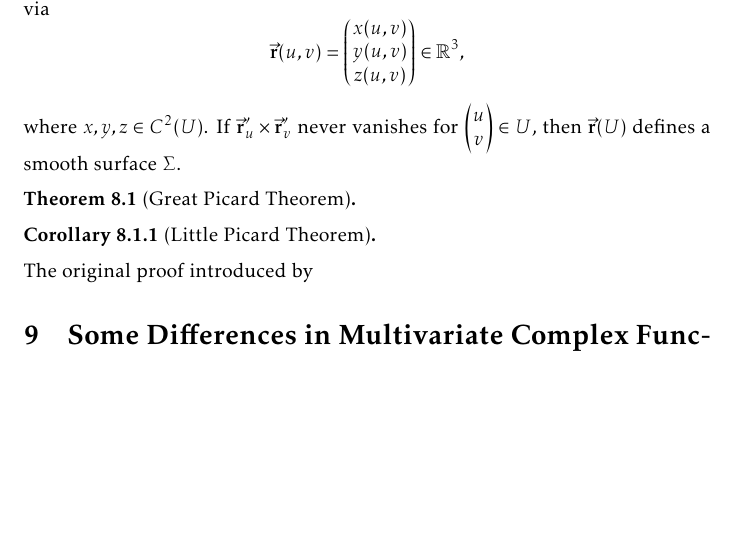
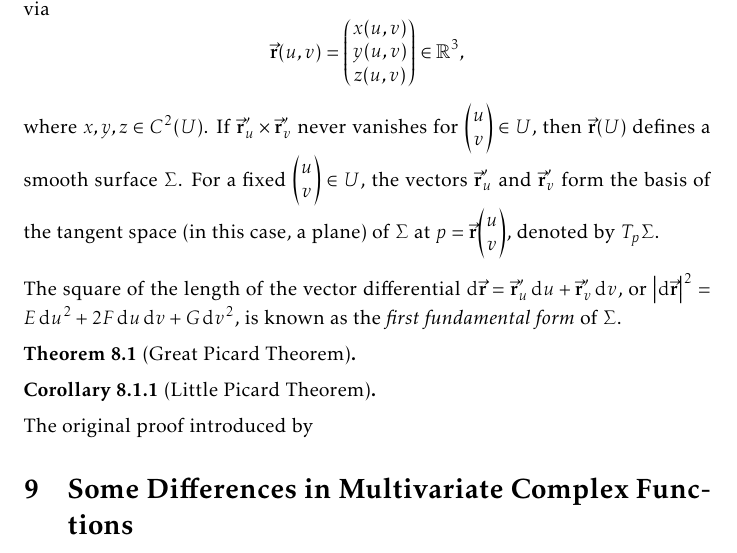
Before and after one commit to slipperking/complex-analysis-latex, a LaTeX document (main.tex): part of page 148 of 157, cut so that both start at the same text, the shorter picture padded with empty space. Compiled offline with pdfLaTeX.

Commit message:
overleaf_to_git (Sat Aug 16 16:32:23 2025 -0700): update main.tex from r19691 to r19693

```diff
--- a/main.tex
+++ b/main.tex
@@ -3365,7 +3365,9 @@ Since \(\beta\) is holomorphic on \(\mathbb{H}^+\),
 \subsection{A Note on Curvature}
 We will give a brief introduction to the curvature of a surface for convenience.
 
-Suppose \(U\subseteq\mathbb{R}^2\) is a region, and let \(\mqty(u\\v)\in U\). Consider a surface parameterized via \[\va{r}(u,v)=\mqty(x(u,v)\\y(u,v)\\z(u,v))\in\mathbb{R}^3,\] where \(x,y,z\in C^2\qty(U)\). If \(\va{r}'_u\times\va{r}'_v\) never vanishes for \(\mqty(u\\v)\in U\), then \(\va{r}(U)\) defines a smooth surface \(\Sigma\).
+Suppose \(U\subseteq\mathbb{R}^2\) is a region, and let \(\mqty(u\\v)\in U\). Consider a surface parameterized via \[\va{r}(u,v)=\mqty(x(u,v)\\y(u,v)\\z(u,v))\in\mathbb{R}^3,\] where \(x,y,z\in C^2\qty(U)\). If \(\va{r}'_u\times\va{r}'_v\) never vanishes for \(\mqty(u\\v)\in U\), then \(\va{r}(U)\) defines a smooth surface \(\Sigma\). For a fixed \(\mqty(u\\v)\in U\), the vectors \(\va{r}'_u\) and \(\va{r}'_v\) form the basis of the tangent space (in this case, a plane) of \(\Sigma\) at \(p=\va{r}\mqty(u\\v)\), denoted by \(T_p\Sigma\).
+
+The square of the length of the vector differential \(\dd{\va{r}}=\va{r}'_u\dd{u}+\va{r}'_v\dd{v}\), or \(\abs{\dd{\va{r}}}^2=E\dd{u}^2+2F\dd{u}\dd{v}+G\dd{v}^2\), is known as the \textit{first fundamental form} of \(\Sigma\).
 \begin{theorem}[Great Picard Theorem]\label{thm:greatpicard}
 
 \end{theorem}
```
